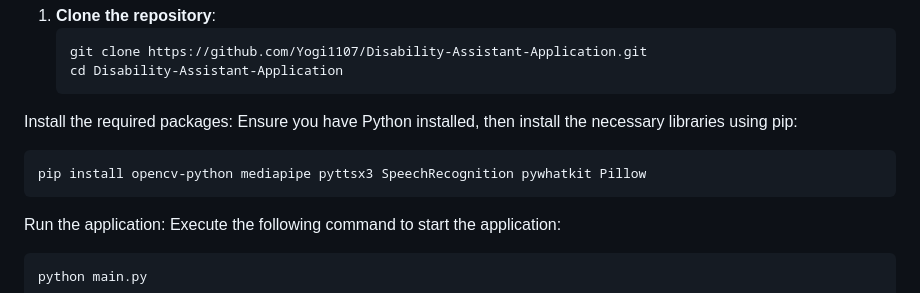
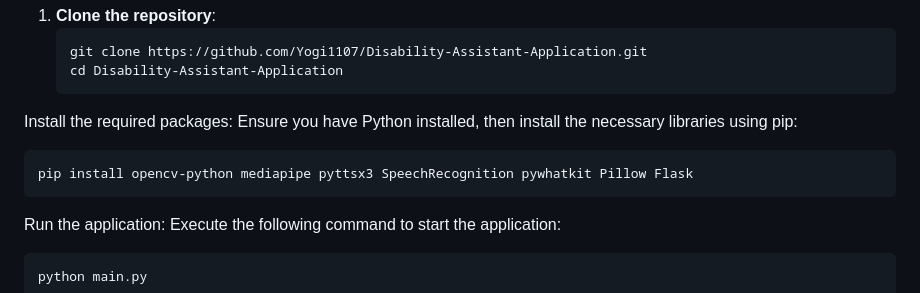
Before and after one commit to Yogi1107/Disability-Assistant-Application, a Markdown page: README.md, the part around the change. Drawn GitHub-style.

````diff
--- a/README.md
+++ b/README.md
@@ -31,7 +31,7 @@ To run the Disability Assistant Application, follow these steps:
 Install the required packages: Ensure you have Python installed, then install the necessary libraries using pip:
 
 ```bash
-pip install opencv-python mediapipe pyttsx3 SpeechRecognition pywhatkit Pillow
+pip install opencv-python mediapipe pyttsx3 SpeechRecognition pywhatkit Pillow Flask
 ```
 
 Run the application: Execute the following command to start the application:
````
